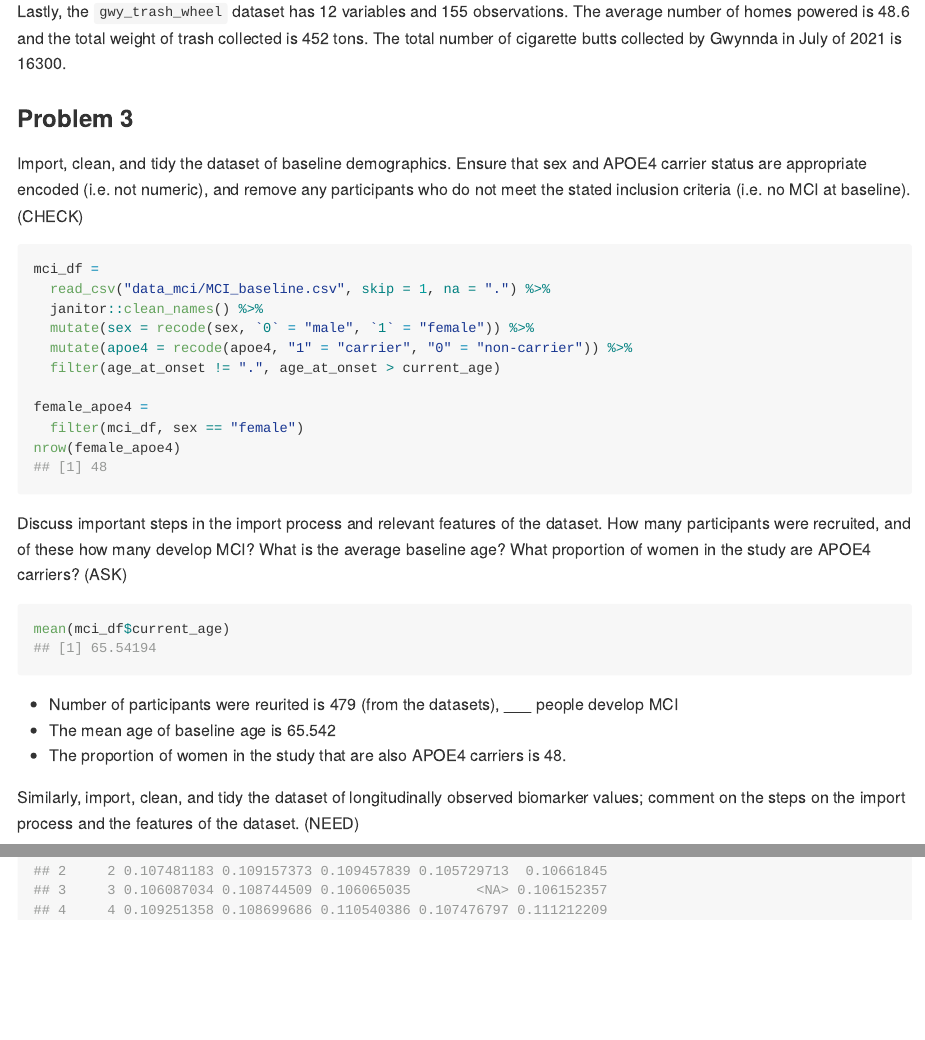
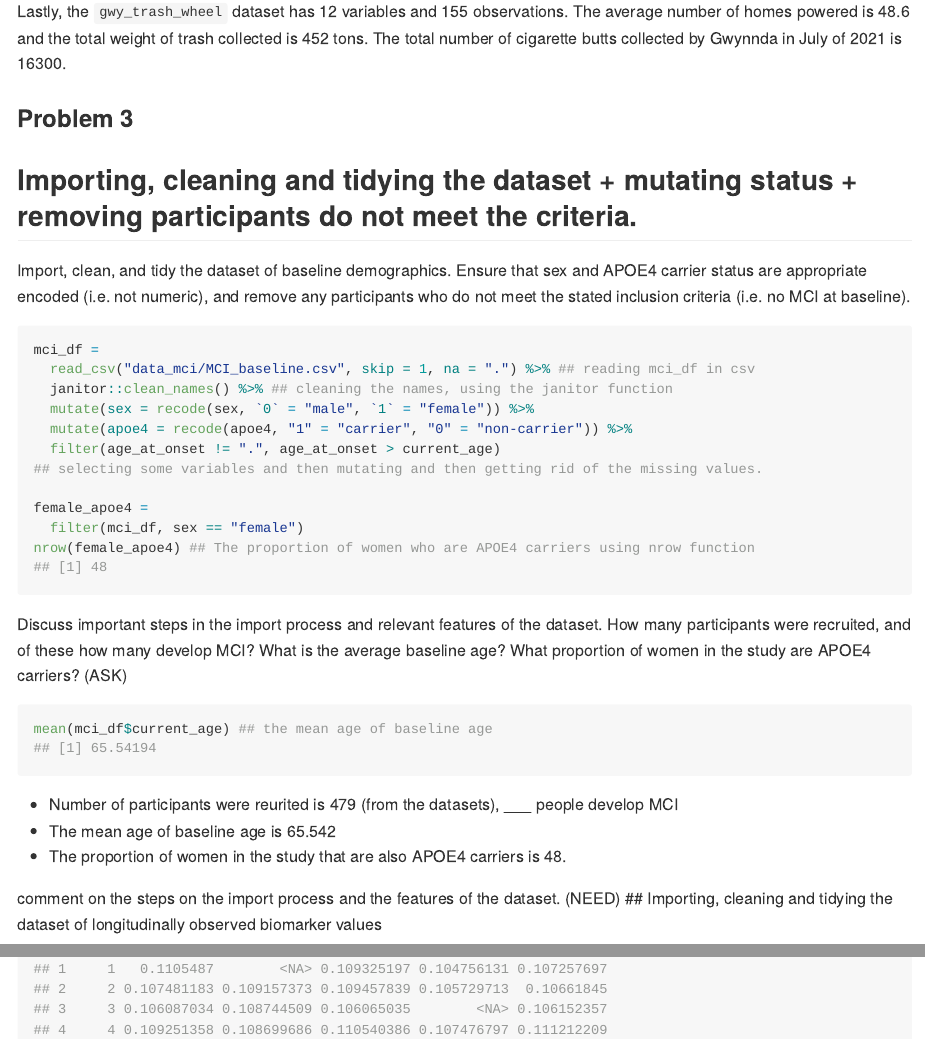
Before and after one commit to shinamin0218/p8105_hw2_sm5567, an R Markdown document (p8105_hw2_sm5567.Rmd): the page in a window 1100 px wide, from 3790 px down, and a second part further down, joined at a grey line. The pictures show the output file p8105_hw2_sm5567.md that the author committed with the source, drawn offline in the style of GitHub.

Commit message:
Discussing important steps in the import process and relevant features of the dataset.

````diff
--- a/p8105_hw2_sm5567.Rmd
+++ b/p8105_hw2_sm5567.Rmd
@@ -148,31 +148,32 @@ Lastly, the `gwy_trash_wheel` dataset has 12 variables and 155 observations. The
 
 ### Problem 3
 
-Import, clean, and tidy the dataset of baseline demographics. Ensure that sex and APOE4 carrier status are appropriate encoded (i.e. not numeric), and remove any participants who do not meet the stated inclusion criteria (i.e. no MCI at baseline). (CHECK)
-
+## Importing, cleaning and tidying the dataset + mutating status + removing participants do not meet the criteria.
+Import, clean, and tidy the dataset of baseline demographics. Ensure that sex and APOE4 carrier status are appropriate encoded (i.e. not numeric), and remove any participants who do not meet the stated inclusion criteria (i.e. no MCI at baseline).
 ```{r}
 mci_df =
-  read_csv("data_mci/MCI_baseline.csv", skip = 1, na = ".") %>%
-  janitor::clean_names() %>%
+  read_csv("data_mci/MCI_baseline.csv", skip = 1, na = ".") %>% ## reading mci_df in csv
+  janitor::clean_names() %>% ## cleaning the names, using the janitor function
   mutate(sex = recode(sex, `0` = "male", `1` = "female")) %>%
   mutate(apoe4 = recode(apoe4, "1" = "carrier", "0" = "non-carrier")) %>%
   filter(age_at_onset != ".", age_at_onset > current_age)
+## selecting some variables and then mutating and then getting rid of the missing values.
 
 female_apoe4 =
   filter(mci_df, sex == "female")
-nrow(female_apoe4)
+nrow(female_apoe4) ## The proportion of women who are APOE4 carriers using nrow function
 ```
 
 Discuss important steps in the import process and relevant features of the dataset. How many participants were recruited, and of these how many develop MCI? What is the average baseline age? What proportion of women in the study are APOE4 carriers? (ASK)
 ```{r}
-mean(mci_df$current_age)
-
+mean(mci_df$current_age) ## the mean age of baseline age
 ```
 * Number of participants were reurited is 479 (from the datasets), ___ people develop MCI
 * The mean age of baseline age is 65.542
 * The proportion of women in the study that are also APOE4 carriers is 48.
 
 
-Similarly, import, clean, and tidy the dataset of longitudinally observed biomarker values; comment on the steps on the import process and the features of the dataset. (NEED)
+comment on the steps on the import process and the features of the dataset. (NEED)
+## Importing, cleaning and tidying the dataset of longitudinally observed biomarker values
 ```{r}
 amyloid_df =
````
Also changed, not shown: p8105_hw2_sm5567.md, p8105_hw2_sm5567.Rmd (10 more changed lines).
